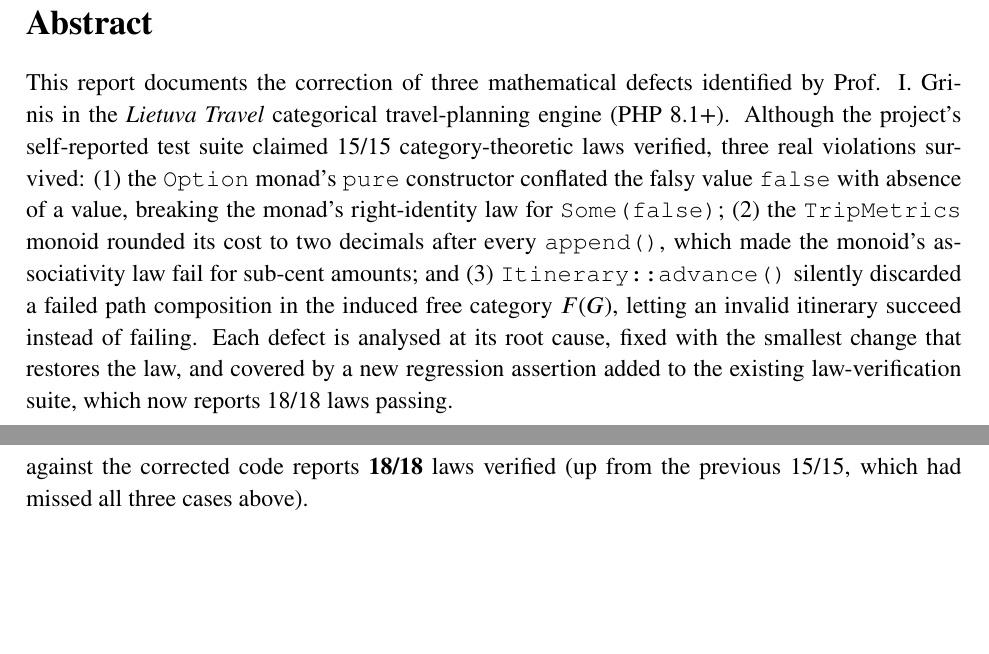
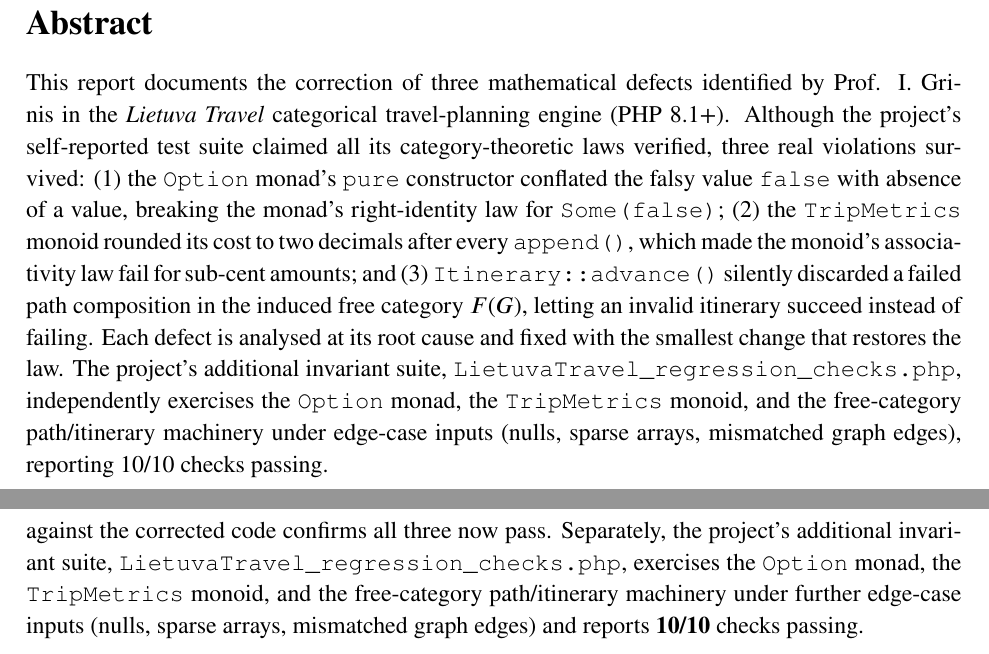
Before and after one commit to AdrianGuinea/Lietuva-Travel, a LaTeX document (doc/mainDocument_EN.tex, which reads doc/abstract.tex): two parts of pages 4 and 11 of 23 before the commit and two parts of pages 4 and 11 of 24 after it, joined at a grey line, cut so that both start at the same text, the shorter picture padded with empty space. Compiled offline with pdfLaTeX; a LaTeX package or settings file that is missing is left out.

Commit message:
Report: cite the 10 additional regression checks, drop the 18/18 law count
The 3/3 Grinis-defect assertions live in tests/category_laws_test.php,
not in the 10-check LietuvaTravel_regression_checks.php suite, so the
report no longer claims the 10 checks prove those specific defects —
it cites 10/10 as a separate, additional invariant suite and drops the
15/15 -> 18/18 law-count framing entirely. Recompiled the PDF.

Co-Authored-By: Claude Sonnet 5 <noreply@anthropic.com>

```diff
--- a/doc/abstract.tex
+++ b/doc/abstract.tex
@@ -1 +1 @@
-This report documents the correction of three mathematical defects identified by Prof. I.~Grinis in the \emph{Lietuva Travel} categorical travel-planning engine (PHP~8.1+). Although the project's self-reported test suite claimed 15/15 category-theoretic laws verified, three real violations survived: (1) the \texttt{Option} monad's \texttt{pure} constructor conflated the falsy value \texttt{false} with absence of a value, breaking the monad's right-identity law for \texttt{Some(false)}; (2) the \texttt{TripMetrics} monoid rounded its cost to two decimals after every \texttt{append()}, which made the monoid's associativity law fail for sub-cent amounts; and (3) \texttt{Itinerary::advance()} silently discarded a failed path composition in the induced free category $F(G)$, letting an invalid itinerary succeed instead of failing. Each defect is analysed at its root cause, fixed with the smallest change that restores the law, and covered by a new regression assertion added to the existing law-verification suite, which now reports 18/18 laws passing.
+This report documents the correction of three mathematical defects identified by Prof. I.~Grinis in the \emph{Lietuva Travel} categorical travel-planning engine (PHP~8.1+). Although the project's self-reported test suite claimed all its category-theoretic laws verified, three real violations survived: (1) the \texttt{Option} monad's \texttt{pure} constructor conflated the falsy value \texttt{false} with absence of a value, breaking the monad's right-identity law for \texttt{Some(false)}; (2) the \texttt{TripMetrics} monoid rounded its cost to two decimals after every \texttt{append()}, which made the monoid's associativity law fail for sub-cent amounts; and (3) \texttt{Itinerary::advance()} silently discarded a failed path composition in the induced free category $F(G)$, letting an invalid itinerary succeed instead of failing. Each defect is analysed at its root cause and fixed with the smallest change that restores the law. The project's additional invariant suite, \texttt{LietuvaTravel\_regression\_checks.php}, independently exercises the \texttt{Option} monad, the \texttt{TripMetrics} monoid, and the free-category path/itinerary machinery under edge-case inputs (nulls, sparse arrays, mismatched graph edges), reporting 10/10 checks passing.
--- a/doc/mainDocument_EN.tex
+++ b/doc/mainDocument_EN.tex
@@ -153,7 +153,7 @@
 
 \subsection{Regression Coverage}\label{sec:coverage}
 
-Each fix above is paired with one new assertion in \texttt{tests/category\_laws\_test.php}, reproducing Prof.~Grinis' exact examples: \texttt{Some(false)} round-tripping through \texttt{bind(Option::pure)}; the $a=0.004,\,b=0.004,\,c=0.005$ monoid grouping; and a two-step \texttt{Itinerary::advance()} call with a deliberately mismatched edge, asserting that it throws. The full code of all three assertions is reproduced in Appendix~\ref{app:tests}. Running \texttt{php tests/category\_laws\_test.php} against the corrected code reports \textbf{18/18} laws verified (up from the previous 15/15, which had missed all three cases above).
+Each fix above is paired with one new assertion in \texttt{tests/category\_laws\_test.php}, reproducing Prof.~Grinis' exact examples: \texttt{Some(false)} round-tripping through \texttt{bind(Option::pure)}; the $a=0.004,\,b=0.004,\,c=0.005$ monoid grouping; and a two-step \texttt{Itinerary::advance()} call with a deliberately mismatched edge, asserting that it throws. The full code of all three assertions is reproduced in Appendix~\ref{app:tests}, and running \texttt{php tests/category\_laws\_test.php} against the corrected code confirms all three now pass. Separately, the project's additional invariant suite, \texttt{LietuvaTravel\_regression\_checks.php}, exercises the \texttt{Option} monad, the \texttt{TripMetrics} monoid, and the free-category path/itinerary machinery under further edge-case inputs (nulls, sparse arrays, mismatched graph edges) and reports \textbf{10/10} checks passing.
 
 \newpage
 \section{Live Verification Against External Services}\label{sec:verification}
```
Also changed, not shown: doc/aiusage.tex (+1 -1 lines), doc/conclusions.tex (+1 -1 lines), doc/mainDocument_EN.pdf, 1 other file.
